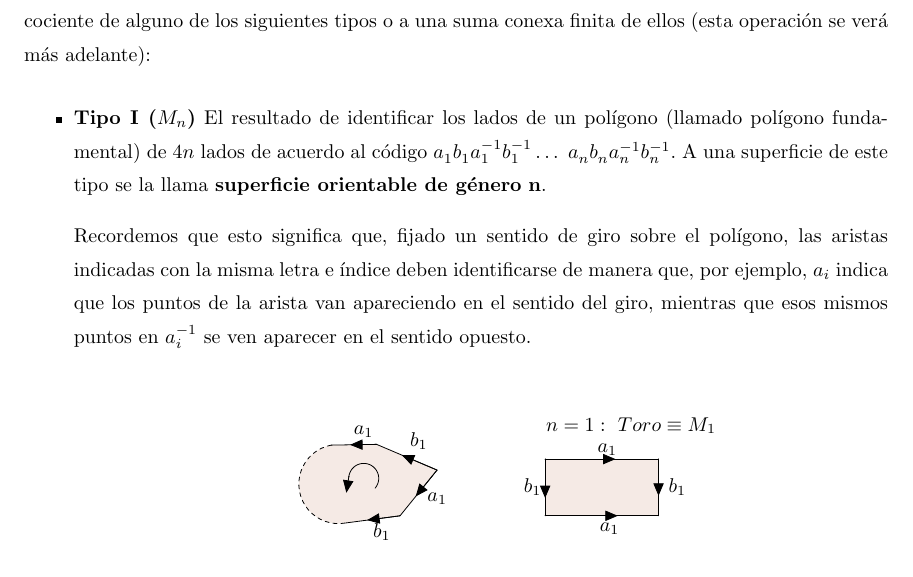
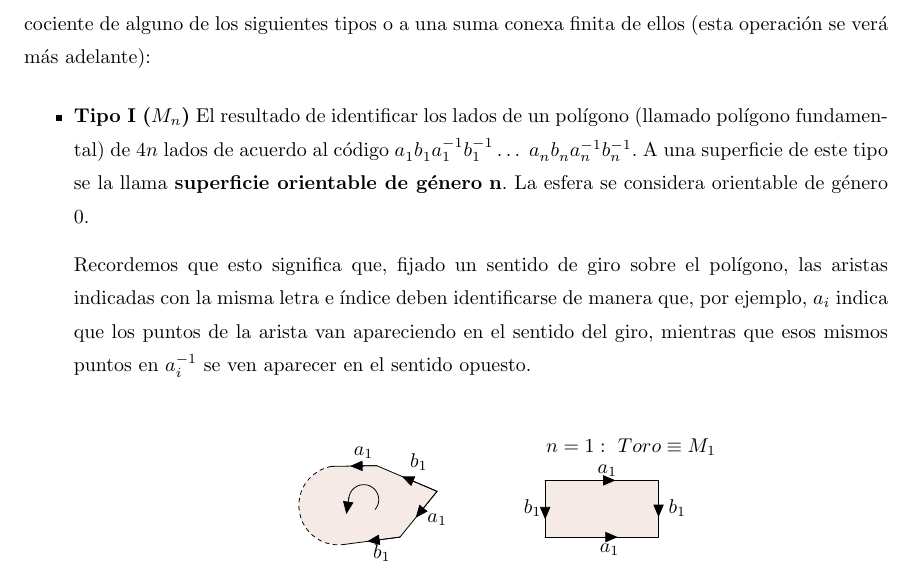
Before and after one commit to RafJavDie/Apuntes-4-Mates, a LaTeX document (Tema2AQ.tex): part of page 3 of 12, cut so that both start at the same text. Compiled offline with pdfLaTeX; a LaTeX package or settings file that is missing is left out.

Commit message:
más actualizaciones

```diff
--- a/Tema2AQ.tex
+++ b/Tema2AQ.tex
@@ -182,7 +182,7 @@ El siguiente teorema proporcionará modelos para todas las demás superficies.
 Una superficie compacta y conexa distinta de $S^2$ y $\Pro_2\R$ es homeomorfa a un espacio cociente de alguno de los siguientes tipos o a una suma conexa finita de ellos (esta operación se verá más adelante):
 \begin{itemize}
 \item \textbf{Tipo I ($M_n$)}
-El resultado de identificar los lados de un polígono (llamado polígono fundamental) de $4n$ lados de acuerdo al código $a^{}_1 b^{}_1 a^{-1}_1 b^{-1}_1\dots\ a^{}_n b^{}_n a_n^{-1} b_n^{-1}$. A una superficie de este tipo se la llama \textbf{superficie orientable de género} $\mathbf{n}$.
+El resultado de identificar los lados de un polígono (llamado polígono fundamental) de $4n$ lados de acuerdo al código $a^{}_1 b^{}_1 a^{-1}_1 b^{-1}_1\dots\ a^{}_n b^{}_n a_n^{-1} b_n^{-1}$. A una superficie de este tipo se la llama \textbf{superficie orientable de género} $\mathbf{n}$. La esfera se considera orientable de género $0$.
 
 Recordemos que esto significa que, fijado un sentido de giro sobre el polígono, las aristas indicadas con la misma letra e índice deben identificarse de manera que, por ejemplo,  $a_i$ indica que los puntos de la arista van apareciendo en el sentido del giro, mientras que esos mismos puntos en  $a_i^{-1}$ se ven aparecer  en el sentido opuesto.
 
```
